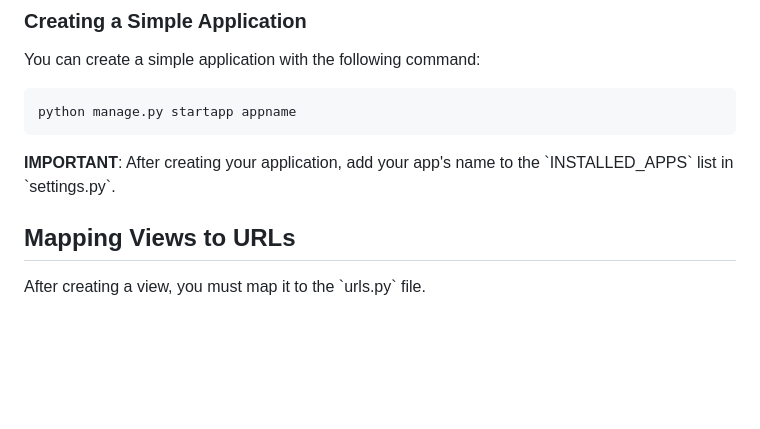
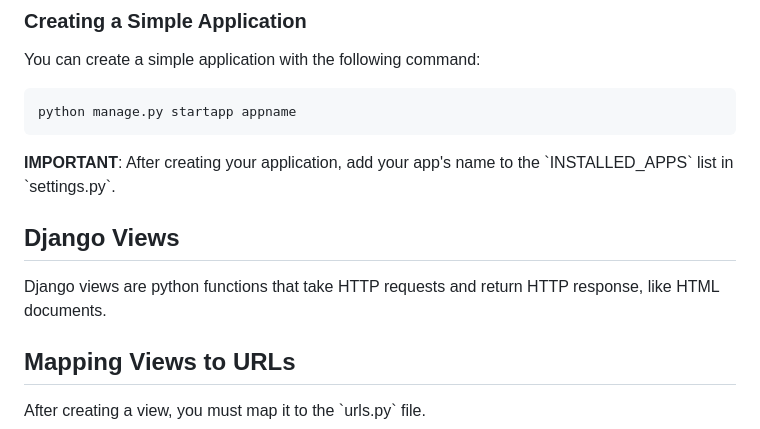
Before and after one commit to ArthurCRodrigues/djangoLearning, a Markdown page: LVL_1/readme.md, the part around the change. GitHub-like rendering; blank space fills up the shorter version.

````diff
--- a/LVL_1/readme.md
+++ b/LVL_1/readme.md
@@ -19,6 +19,8 @@ python manage.py startapp appname
 ```
 
 **IMPORTANT**: After creating your application, add your app's name to the \`INSTALLED_APPS\` list in \`settings.py\`.
+## Django Views
+Django views are python functions that take HTTP requests and return HTTP response, like HTML documents.
 
 ## Mapping Views to URLs
 
````
